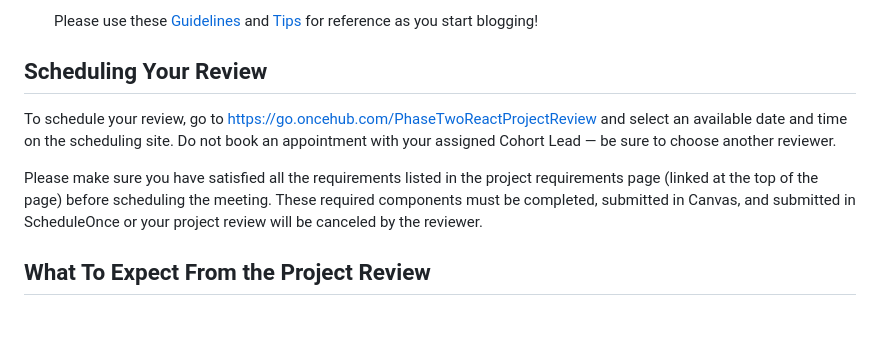
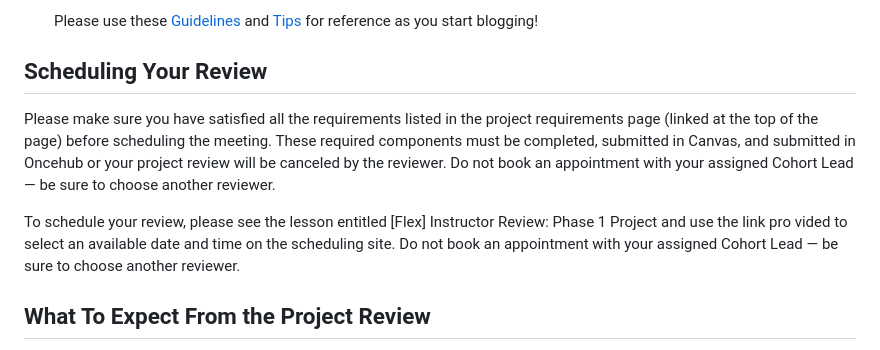
Before and after one commit to ValenciaW9/phase-2-project-review-guidelines, a Markdown page: README.md, the part around the change. GitHub-like rendering; blank space fills up the shorter version.

Commit message:
update scheduling language

```diff
--- a/README.md
+++ b/README.md
@@ -55,17 +55,16 @@ reference as you start blogging!
 
 ## Scheduling Your Review
 
-To schedule your review, go to
-[https://go.oncehub.com/PhaseTwoReactProjectReview][review] and select an
-available date and time on the scheduling site. Do not book an appointment with
-your assigned Cohort Lead — be sure to choose another reviewer.
-
 Please make sure you have satisfied all the requirements listed in the project
 requirements page (linked at the top of the page) before scheduling the meeting.
 These required components must be completed, submitted in Canvas, and submitted
-in ScheduleOnce or your project review will be canceled by the reviewer.
+in Oncehub or your project review will be canceled by the reviewer. Do not book an
+appointment with your assigned Cohort Lead — be sure to choose another reviewer.
 
-[review]: https://go.oncehub.com/PhaseTwoReactProjectReview
+To schedule your review, please see the lesson entitled [Flex] Instructor Review: Phase 1 Project
+and use the link pro vided to select an available date and time on the scheduling site.
+Do not book an appointment with your assigned Cohort Lead — be sure to choose another reviewer.
+
 
 ## What To Expect From the Project Review
 
```
